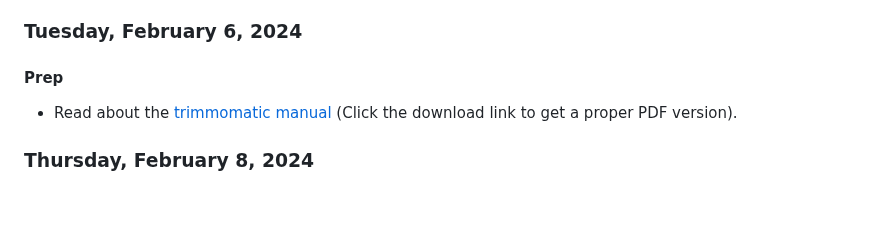
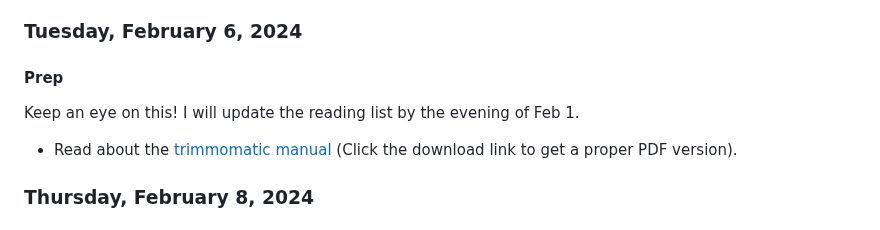
Before and after one commit to eriqande/con-gen-csu, a Markdown page: README.md, the part around the change. GitHub-like rendering; blank space fills up the shorter version.

```diff
--- a/README.md
+++ b/README.md
@@ -532,6 +532,7 @@ They can do this by using the instructions in
 
 #### Prep
 
+Keep an eye on this!  I will update the reading list by the evening of Feb 1.
 - Read about the [trimmomatic manual](https://github.com/eriqande/con-gen-csu/blob/main/assignments/readings/TrimmomaticManual_V0.32.pdf) (Click the download link to get a proper PDF version).
 
 
```
